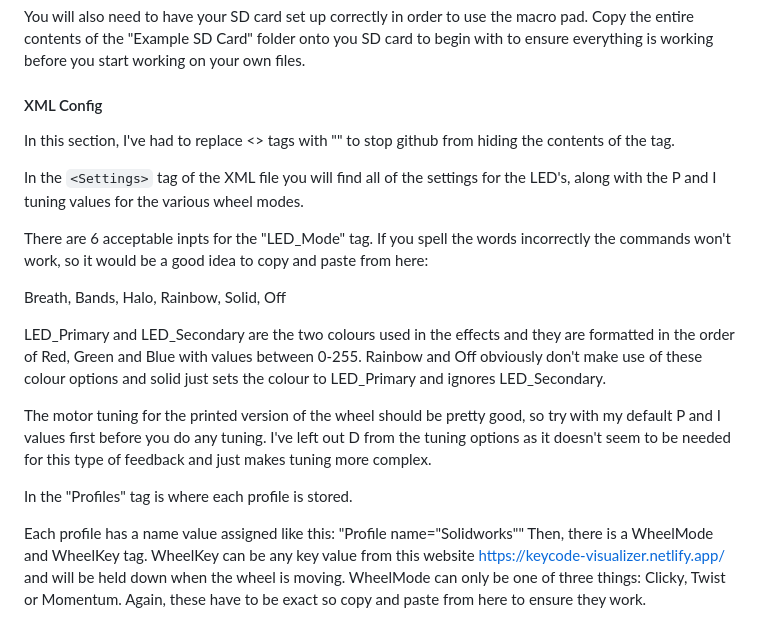
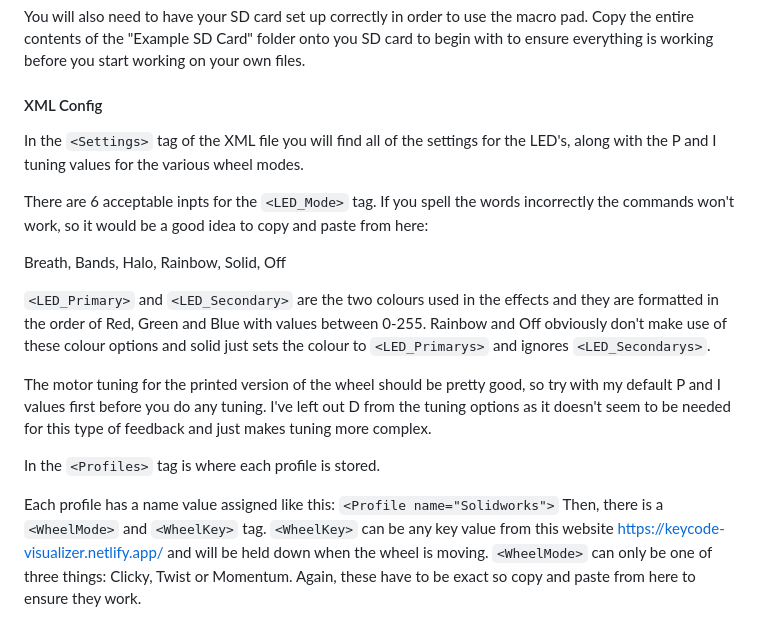
Before and after one commit to JonBuhl/Hapticpad, a Markdown page: README.md, the part around the change. GitHub-like rendering.

```diff
--- a/README.md
+++ b/README.md
@@ -88,19 +88,17 @@ Copy the entire contents of the "Example SD Card" folder onto you SD card to beg
 
 #### XML Config
 
-In this section, I've had to replace <> tags with "" to stop github from hiding the contents of the tag.
-
 In the `<Settings>` tag of the XML file you will find all of the settings for the LED's, along with the P and I tuning values for the various wheel modes.
 
-There are 6 acceptable inpts for the "LED_Mode" tag. If you spell the words incorrectly the commands won't work, so it would be a good idea to copy and paste from here:
+There are 6 acceptable inpts for the `<LED_Mode>` tag. If you spell the words incorrectly the commands won't work, so it would be a good idea to copy and paste from here:
 
 Breath, Bands, Halo, Rainbow, Solid, Off
 
-LED_Primary and LED_Secondary are the two colours used in the effects and they are formatted in the order of Red, Green and Blue with values between 0-255. Rainbow and Off obviously don't make use of these colour options and solid just sets the colour to LED_Primary and ignores LED_Secondary.
+`<LED_Primary>` and `<LED_Secondary>` are the two colours used in the effects and they are formatted in the order of Red, Green and Blue with values between 0-255. Rainbow and Off obviously don't make use of these colour options and solid just sets the colour to `<LED_Primarys>` and ignores `<LED_Secondarys>`.
 
 The motor tuning for the printed version of the wheel should be pretty good, so try with my default P and I values first before you do any tuning. I've left out D from the tuning options as it doesn't seem to be needed for this type of feedback and just makes tuning more complex.
 
-In the "Profiles" tag is where each profile is stored.
+In the `<Profiles>` tag is where each profile is stored.
 
-Each profile has a name value assigned like this: "Profile name="Solidworks""
-Then, there is a WheelMode and WheelKey tag. WheelKey can be any key value from this website https://keycode-visualizer.netlify.app/ and will be held down when the wheel is moving. WheelMode can only be one of three things: Clicky, Twist or Momentum. Again, these have to be exact so copy and paste from here to ensure they work.
+Each profile has a name value assigned like this: `<Profile name="Solidworks">`
+Then, there is a `<WheelMode>` and `<WheelKey>` tag. `<WheelKey>` can be any key value from this website https://keycode-visualizer.netlify.app/ and will be held down when the wheel is moving. `<WheelMode>` can only be one of three things: Clicky, Twist or Momentum. Again, these have to be exact so copy and paste from here to ensure they work.
```
